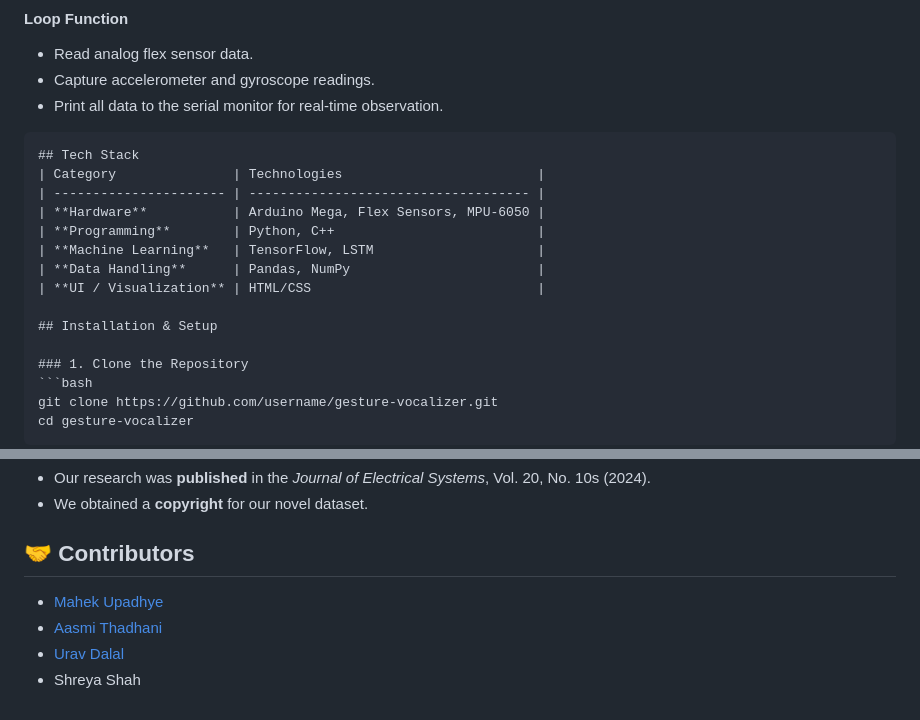
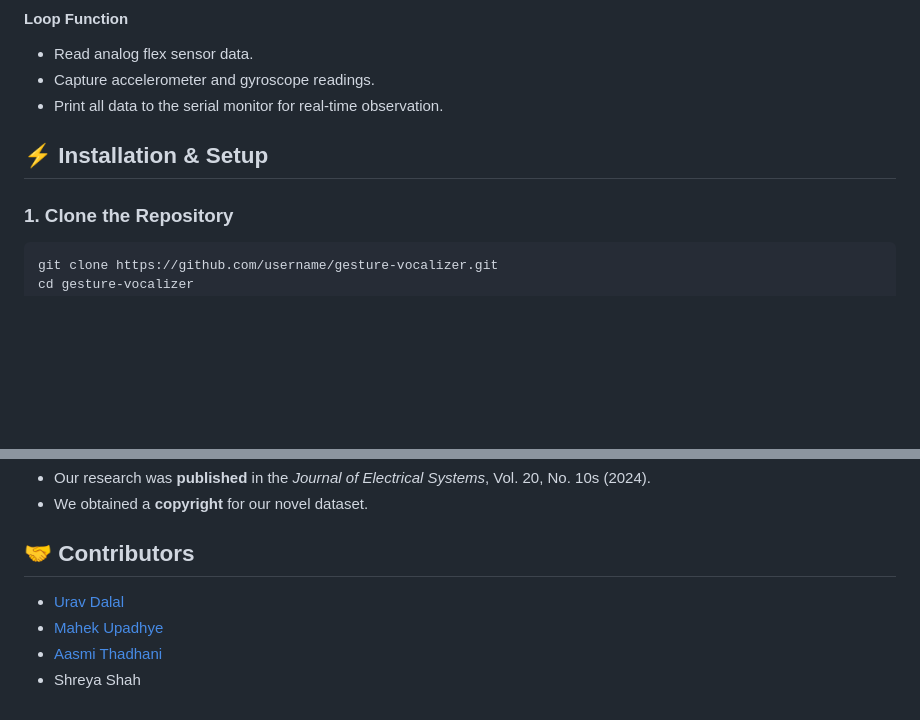
Before and after one commit to Urav-Dalal/Sign-Language-Translation-Glove, a Markdown page: README.md, 2 parts joined by grey strips. Drawn GitHub-style; blank space fills up the shorter version.

Commit message:
Fix
Removed the Tech Stack section and updated the Installation & Setup header. Added contributors to the list.

````diff
--- a/README.md
+++ b/README.md
@@ -102,17 +102,8 @@ The design phase focuses on translating the identified problem into a **function
 - Capture accelerometer and gyroscope readings.
 - Print all data to the serial monitor for real-time observation.
 
-```
-## Tech Stack
-| Category               | Technologies                         |
-| ---------------------- | ------------------------------------ |
-| **Hardware**           | Arduino Mega, Flex Sensors, MPU-6050 |
-| **Programming**        | Python, C++                          |
-| **Machine Learning**   | TensorFlow, LSTM                     |
-| **Data Handling**      | Pandas, NumPy                        |
-| **UI / Visualization** | HTML/CSS                             |
 
-## Installation & Setup
+## ⚡ Installation & Setup
 
 ### 1. Clone the Repository
 ```bash
@@ -139,7 +130,7 @@ python app.py
 
 
 ## 🤝 Contributors
+- [Urav Dalal](https://github.com/Urav-Dalal)
 - [Mahek Upadhye](https://github.com/mahekupadhye31)
 - [Aasmi Thadhani](https://github.com/aasmithadhani)
-- [Urav Dalal](https://github.com/Urav-Dalal)
 - Shreya Shah
````
